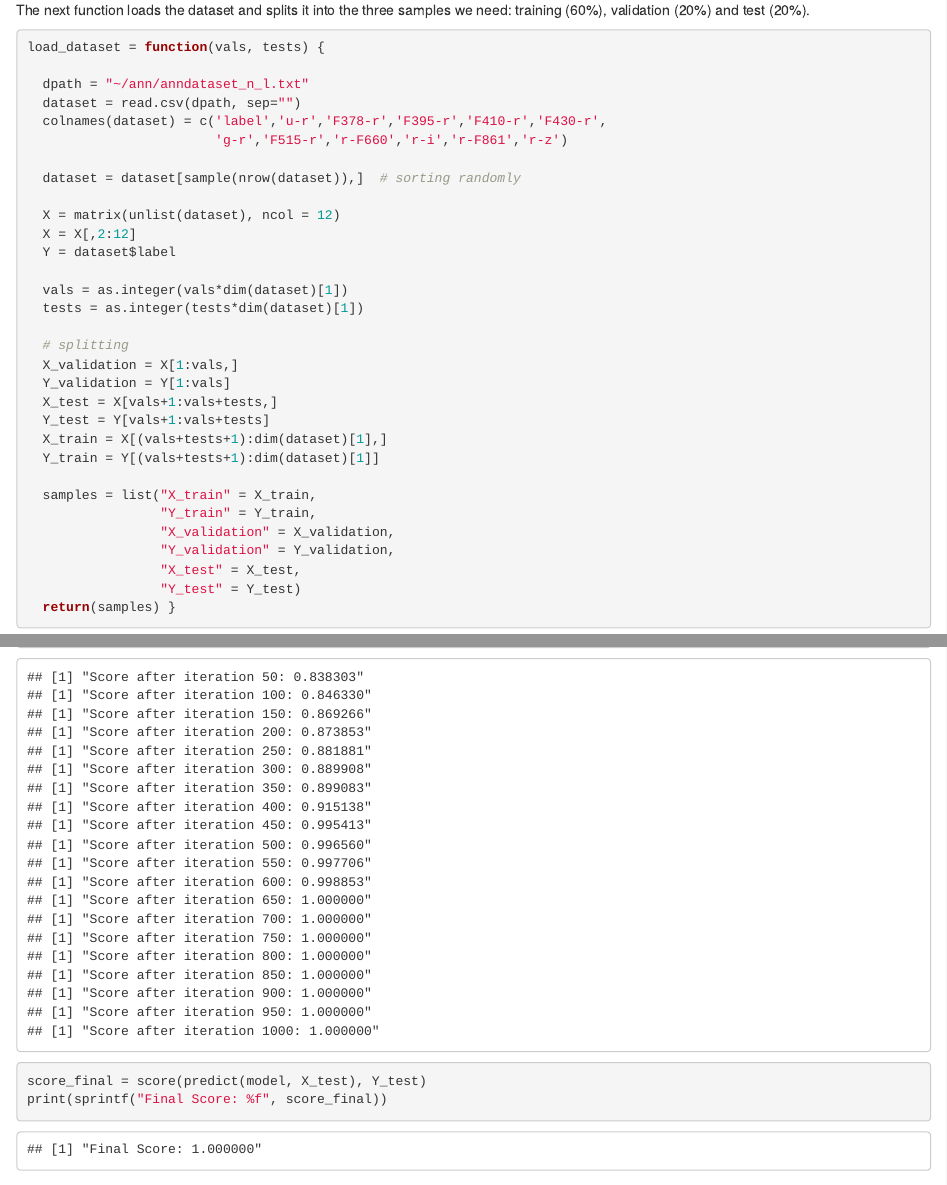
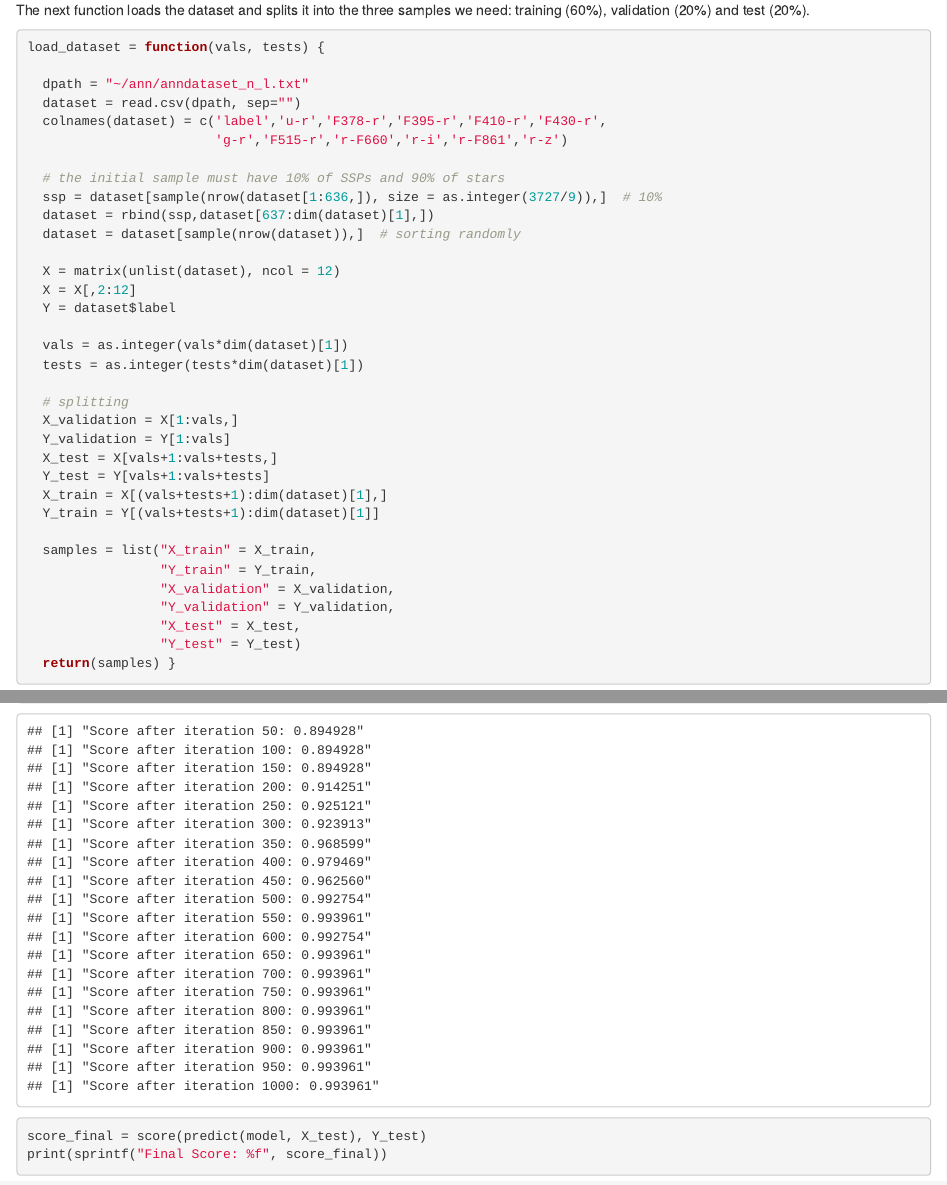
Before and after one commit to barbarabenvenuto/ann, an R Markdown document (ann.Rmd): the page in a window 1100 px wide, from 440 px down, and a second part further down, joined at a grey line. Rendered offline with R 4.5, knitr and Pandoc, with nearby package versions; code that draws random numbers runs with fixed seeds of ours.

Commit message:
modificacoes no dataset e sample inicial

```diff
--- a/ann.Rmd
+++ b/ann.Rmd
@@ -37,6 +37,9 @@ load_dataset = function(vals, tests) {
   colnames(dataset) = c('label','u-r','F378-r','F395-r','F410-r','F430-r',
                         'g-r','F515-r','r-F660','r-i','r-F861','r-z')
 
+  # the initial sample must have 10% of SSPs and 90% of stars
+  ssp = dataset[sample(nrow(dataset[1:636,]), size = as.integer(3727/9)),]  # 10%
+  dataset = rbind(ssp,dataset[637:dim(dataset)[1],])
   dataset = dataset[sample(nrow(dataset)),]  # sorting randomly
 
   X = matrix(unlist(dataset), ncol = 12)
```
Also changed, not shown: ann.nb.html, ann.Rmd (2 more changed lines).
